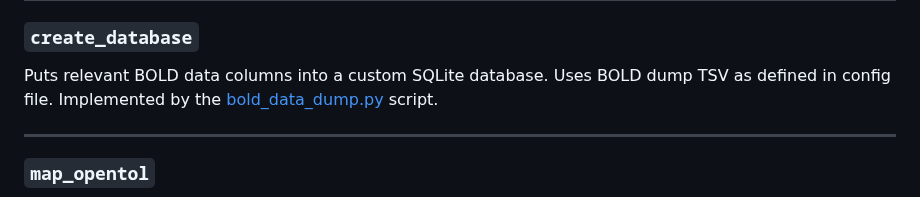
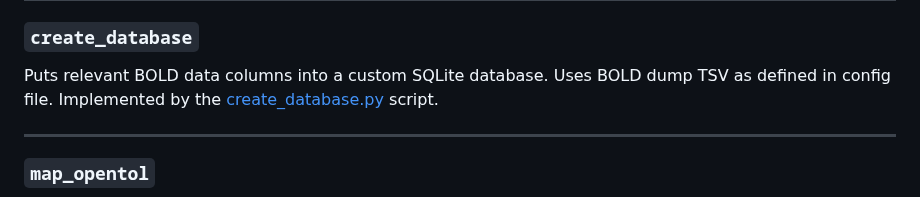
Before and after one commit to naturalis/barcode-constrained-phylogeny, a Markdown page: workflow/documentation.md, the part around the change. Rendered like a GitHub page.

```diff
--- a/workflow/documentation.md
+++ b/workflow/documentation.md
@@ -7,7 +7,7 @@
 
 Puts relevant BOLD data columns into a custom SQLite database.
 Uses BOLD dump TSV as defined in config file. Implemented by the
-[bold_data_dump.py](scripts/create_database.py) script.
+[create_database.py](scripts/create_database.py) script.
 
 ---
 ### `map_opentol`
```
